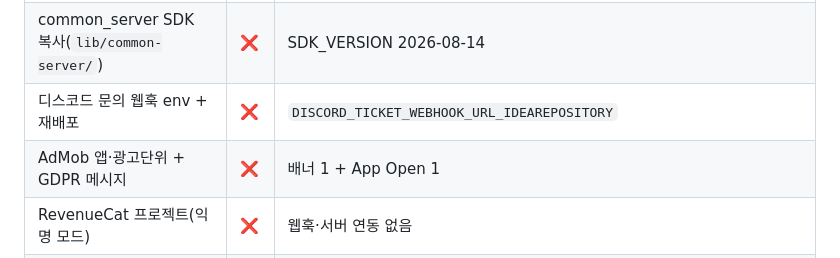
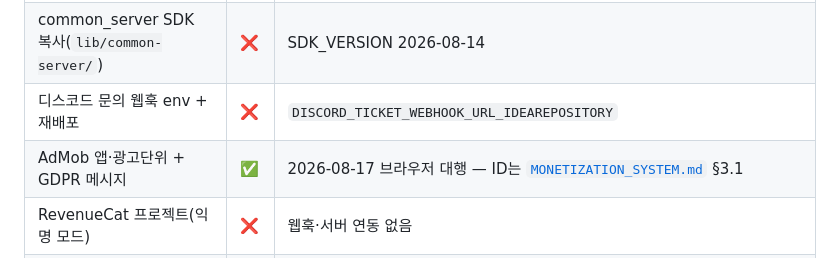
Before and after one commit to sonwheesung/idea_repository, a Markdown page: docs/README.md, the part around the change. Drawn GitHub-style.

Commit message:
260817 :: [광고] AdMob 콘솔 대행 완료 — 앱(~7371574153)·배너(/5348046046)·앱 오프닝(/9239189595) 발급 + GDPR 메시지 게시(처리방침 URL 등록) 기록
Co-Authored-By: Claude Fable 5 <noreply@anthropic.com>

```diff
--- a/docs/README.md
+++ b/docs/README.md
@@ -68,7 +68,7 @@
 | common_server `apps`에 `idearepository` 등록 | ❌ | app_code 확정(2026-08-17). 확인: `bootstrap?app=idearepository` 200 |
 | common_server SDK 복사(`lib/common-server/`) | ❌ | SDK_VERSION 2026-08-14 |
 | 디스코드 문의 웹훅 env + 재배포 | ❌ | `DISCORD_TICKET_WEBHOOK_URL_IDEAREPOSITORY` |
-| AdMob 앱·광고단위 + GDPR 메시지 | ❌ | 배너 1 + App Open 1 |
+| AdMob 앱·광고단위 + GDPR 메시지 | ✅ | 2026-08-17 브라우저 대행 — ID는 [`MONETIZATION_SYSTEM.md`](./MONETIZATION_SYSTEM.md) §3.1 |
 | RevenueCat 프로젝트(익명 모드) | ❌ | 웹훅·서버 연동 없음 |
 | 스토어 Remove Ads 상품 등록 | ❌ | 비소모성 1상품 |
 | 처리방침·약관 게시 | ✅ | 2026-08-17 — `vivace-games.com/idearepository/{privacy,terms}` 200(배구 서버 정적 페이지, 사용자 확인 후 배포). 정본 `docs/legal/`, 절차 [`LEGAL_SYSTEM.md`](./LEGAL_SYSTEM.md) |
```
Also changed, not shown: docs/MONETIZATION_SYSTEM.md (+10 -8 lines).
